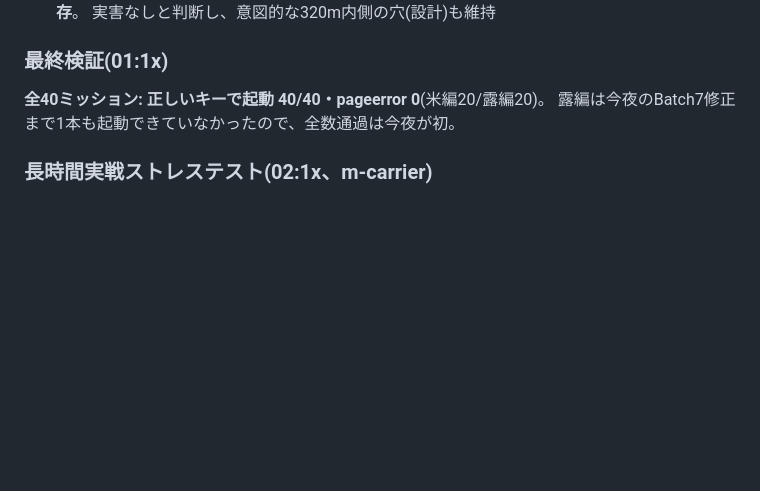
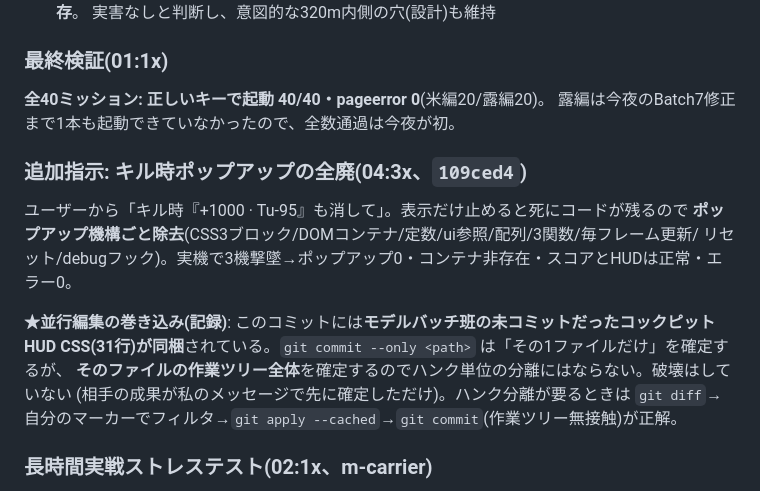
Before and after one commit to nemotosiki/sortie, a Markdown page: docs/night_ops_log_20260803_bugfix.md, the part around the change. GitHub-like rendering; blank space fills up the shorter version.

Commit message:
夜間ログ: ポップアップ全廃の記録と、--onlyがハンク分離にならない件の申し送り
Model: Fable 5 / effort: xhigh
Co-Authored-By: Claude Fable 5 <noreply@anthropic.com>

```diff
--- a/docs/night_ops_log_20260803_bugfix.md
+++ b/docs/night_ops_log_20260803_bugfix.md
@@ -165,6 +165,17 @@
 **全40ミッション: 正しいキーで起動 40/40・pageerror 0**(米編20/露編20)。
 露編は今夜のBatch7修正まで1本も起動できていなかったので、全数通過は今夜が初。
 
+### 追加指示: キル時ポップアップの全廃(04:3x、`109ced4`)
+ユーザーから「キル時『+1000 · Tu-95』も消して」。表示だけ止めると死にコードが残るので
+**ポップアップ機構ごと除去**(CSS3ブロック/DOMコンテナ/定数/ui参照/配列/3関数/毎フレーム更新/
+リセット/debugフック)。実機で3機撃墜→ポップアップ0・コンテナ非存在・スコアとHUDは正常・エラー0。
+
+**★並行編集の巻き込み(記録)**: このコミットには**モデルバッチ班の未コミットだったコックピットHUD
+CSS(31行)が同梱**されている。`git commit --only <path>` は「その1ファイルだけ」を確定するが、
+**そのファイルの作業ツリー全体**を確定するのでハンク単位の分離にはならない。破壊はしていない
+(相手の成果が私のメッセージで先に確定しただけ)。ハンク分離が要るときは
+`git diff`→自分のマーカーでフィルタ→`git apply --cached`→`git commit`(作業ツリー無接触)が正解。
+
 ### 長時間実戦ストレステスト(02:1x、m-carrier)
 6サイクル×(4機増援スポーン→ミサイル/SP.W連射→カメラ切替→6機撃墜→補給)+リトライ5連打。
 | 指標 | baseline | final | 判定 |
```
